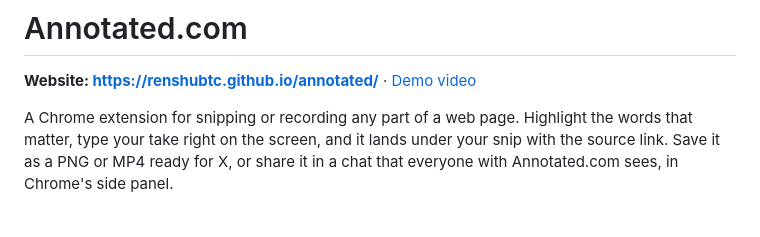
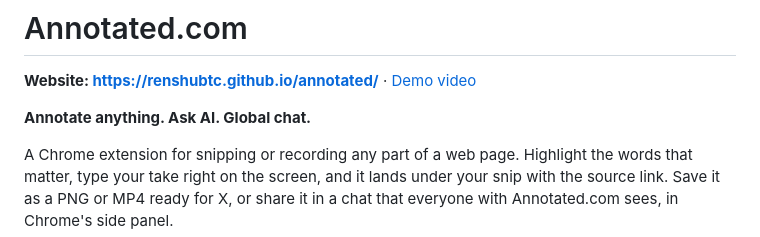
Before and after one commit to renshuBTC/annotated, a Markdown page: README.md, the part around the change. GitHub-like rendering; blank space fills up the shorter version.

Commit message:
README: the tagline, "Annotate anything. Ask AI. Global chat."
Co-Authored-By: Claude Opus 5.5 <noreply@anthropic.com>
Claude-Session: https://claude.ai/code/session_01VD1SqZhCNQYaX6zHbKXdSs

```diff
--- a/README.md
+++ b/README.md
@@ -3,6 +3,8 @@
 # Annotated.com
 
 **Website: https://renshubtc.github.io/annotated/** · [Demo video](https://youtu.be/HK3gKABrgu4)
+
+**Annotate anything. Ask AI. Global chat.**
 
 A Chrome extension for snipping or recording any part of a web page. Highlight the words that matter, type your take right on the screen, and it lands under your snip with the source link. Save it as a PNG or MP4 ready for X, or share it in a chat that everyone with Annotated.com sees, in Chrome's side panel.
 
```
